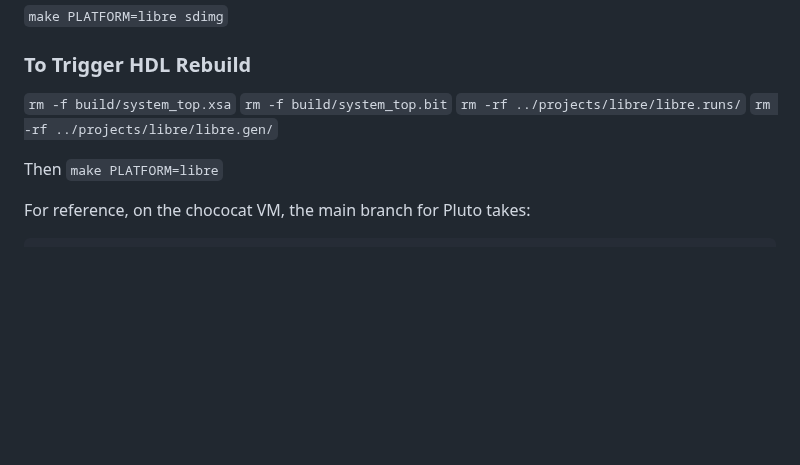
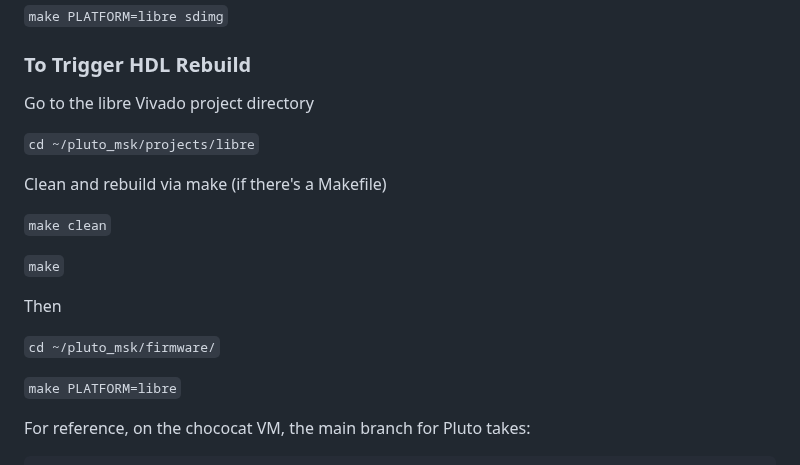
Before and after one commit to OpenResearchInstitute/pluto_msk, a Markdown page: README.md, the part around the change. Drawn GitHub-style; blank space fills up the shorter version.

Commit message:
Update README.md
still didn't work so updating again

```diff
--- a/README.md
+++ b/README.md
@@ -51,12 +51,21 @@ git clone --recursive https://github.com/OpenResearchInstitute/pluto_msk
 
 ### To Trigger HDL Rebuild
 
-`rm -f build/system_top.xsa`
-`rm -f build/system_top.bit`
-`rm -rf ../projects/libre/libre.runs/`
-`rm -rf ../projects/libre/libre.gen/`
+Go to the libre Vivado project directory
 
-Then `make PLATFORM=libre`
+`cd ~/pluto_msk/projects/libre`
+
+Clean and rebuild via make (if there's a Makefile)
+
+`make clean`
+
+`make`
+
+Then
+
+`cd ~/pluto_msk/firmware/`
+
+`make PLATFORM=libre`
 
 
 For reference, on the chococat VM, the main branch for Pluto takes:
```
